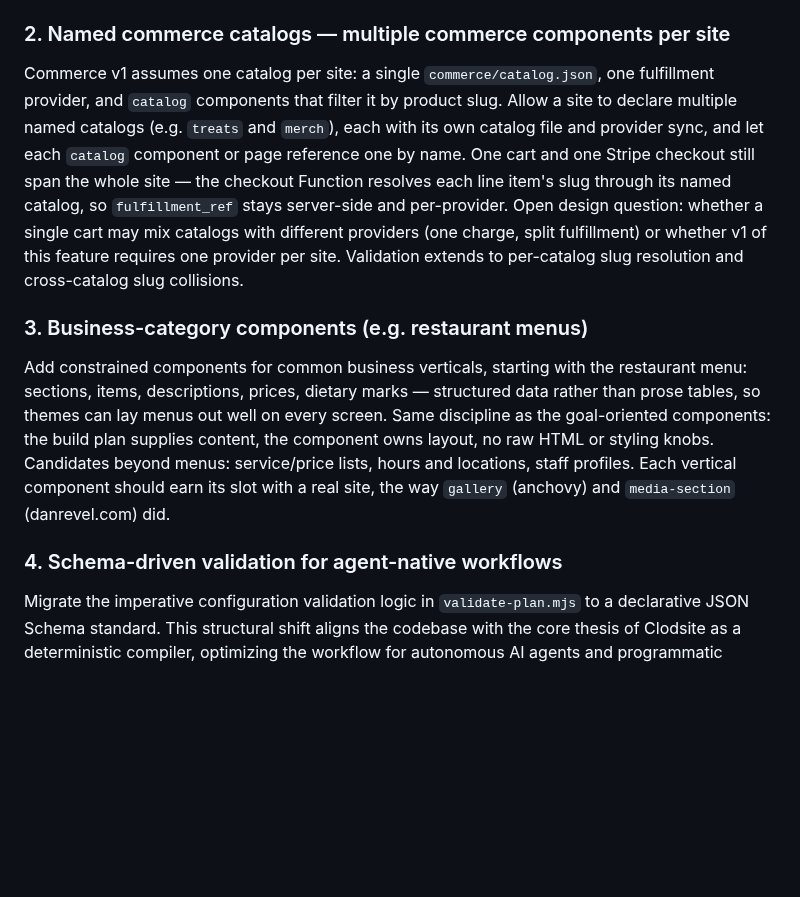
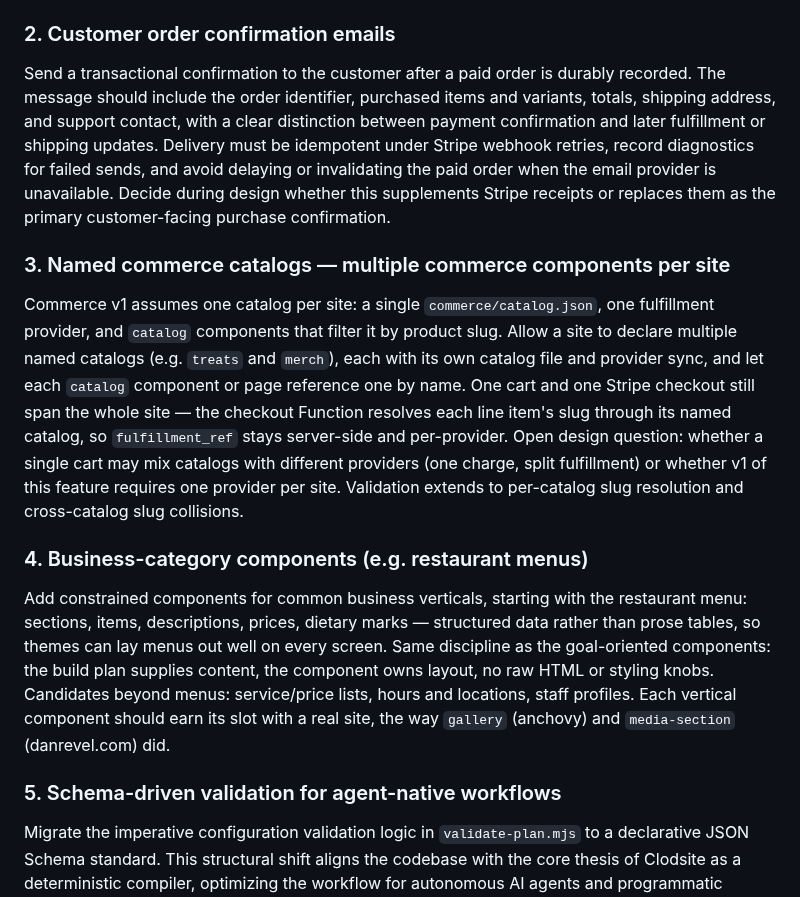
Before and after one commit to nopolabs/clodsite, a Markdown page: ROADMAP.md, the part around one of its changes. Drawn GitHub-style; blank space fills up the shorter version.

```diff
--- a/ROADMAP.md
+++ b/ROADMAP.md
@@ -30,7 +30,19 @@ advances "General Pages Functions and secrets" below (per-component secrets,
 `provision-kv`, `provision-stripe-webhook`). Design:
 `docs/superpowers/specs/2026-06-10-commerce-design.md`.
 
-### 2. Named commerce catalogs — multiple commerce components per site
+### 2. Customer order confirmation emails
+
+Send a transactional confirmation to the customer after a paid order is
+durably recorded. The message should include the order identifier, purchased
+items and variants, totals, shipping address, and support contact, with a clear
+distinction between payment confirmation and later fulfillment or shipping
+updates. Delivery must be idempotent under Stripe webhook retries, record
+diagnostics for failed sends, and avoid delaying or invalidating the paid order
+when the email provider is unavailable. Decide during design whether this
+supplements Stripe receipts or replaces them as the primary customer-facing
+purchase confirmation.
+
+### 3. Named commerce catalogs — multiple commerce components per site
 
 Commerce v1 assumes one catalog per site: a single `commerce/catalog.json`,
 one fulfillment provider, and `catalog` components that filter it by product
@@ -44,7 +56,7 @@ may mix catalogs with different providers (one charge, split fulfillment)
 or whether v1 of this feature requires one provider per site. Validation
 extends to per-catalog slug resolution and cross-catalog slug collisions.
 
-### 3. Business-category components (e.g. restaurant menus)
+### 4. Business-category components (e.g. restaurant menus)
 
 Add constrained components for common business verticals, starting with the
 restaurant menu: sections, items, descriptions, prices, dietary marks —
@@ -55,7 +67,7 @@ knobs. Candidates beyond menus: service/price lists, hours and locations,
 staff profiles. Each vertical component should earn its slot with a real
 site, the way `gallery` (anchovy) and `media-section` (danrevel.com) did.
 
-### 4. Schema-driven validation for agent-native workflows
+### 5. Schema-driven validation for agent-native workflows
 
 Migrate the imperative configuration validation logic in `validate-plan.mjs`
 to a declarative JSON Schema standard. This structural shift aligns the
```
Also changed, not shown: other parts of ROADMAP.md (+9 -9 lines).
